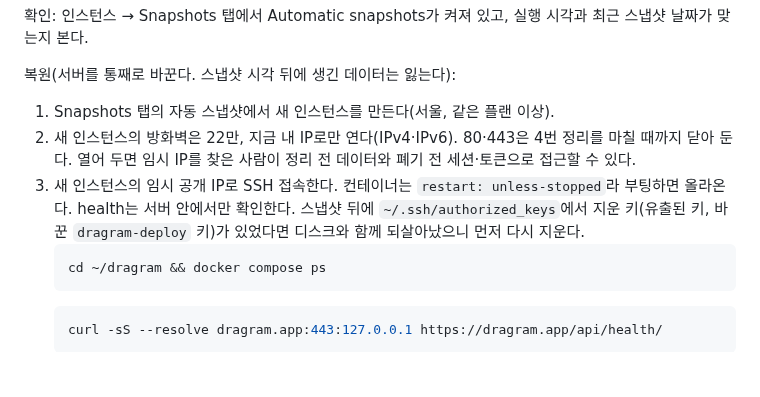
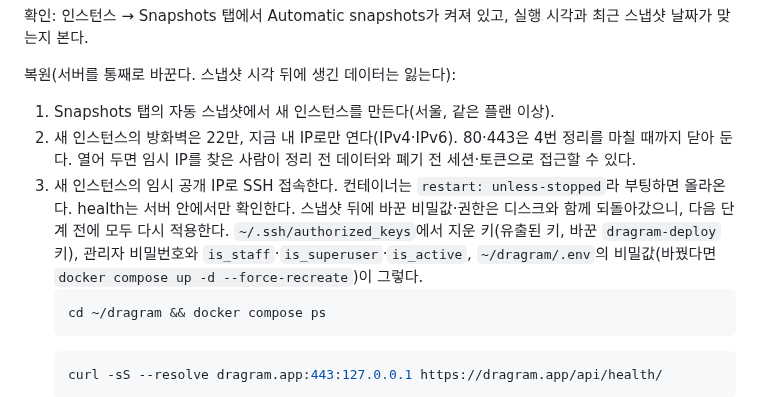
Before and after one commit to MinGyu-Kim0/dragram, a Markdown page: infra/README.md, the part around the change. Drawn GitHub-style; blank space fills up the shorter version.

Commit message:
docs: 복원 때 스냅샷 뒤에 바꾼 비밀값·권한을 모두 다시 적용하기
SSH 키, 관리자 비밀번호·권한, .env 비밀값은 디스크와 함께 되돌아간다.
대상마다 따로 적지 않고 한 문장으로 묶는다(PR #384 Codex 보안 리뷰).

Co-Authored-By: Claude Opus 5.5 <noreply@anthropic.com>

````diff
--- a/infra/README.md
+++ b/infra/README.md
@@ -108,7 +108,7 @@ cd ~/dragram && docker tag dragram-backend:<이전 해시> dragram-backend:curre
 복원(서버를 통째로 바꾼다. 스냅샷 시각 뒤에 생긴 데이터는 잃는다):
 1. Snapshots 탭의 자동 스냅샷에서 새 인스턴스를 만든다(서울, 같은 플랜 이상).
 2. 새 인스턴스의 방화벽은 22만, 지금 내 IP로만 연다(IPv4·IPv6). 80·443은 4번 정리를 마칠 때까지 닫아 둔다. 열어 두면 임시 IP를 찾은 사람이 정리 전 데이터와 폐기 전 세션·토큰으로 접근할 수 있다.
-3. 새 인스턴스의 임시 공개 IP로 SSH 접속한다. 컨테이너는 `restart: unless-stopped`라 부팅하면 올라온다. health는 서버 안에서만 확인한다. 스냅샷 뒤에 `~/.ssh/authorized_keys`에서 지운 키(유출된 키, 바꾼 `dragram-deploy` 키)가 있었다면 디스크와 함께 되살아났으니 먼저 다시 지운다.
+3. 새 인스턴스의 임시 공개 IP로 SSH 접속한다. 컨테이너는 `restart: unless-stopped`라 부팅하면 올라온다. health는 서버 안에서만 확인한다. 스냅샷 뒤에 바꾼 비밀값·권한은 디스크와 함께 되돌아갔으니, 다음 단계 전에 모두 다시 적용한다. `~/.ssh/authorized_keys`에서 지운 키(유출된 키, 바꾼 `dragram-deploy` 키), 관리자 비밀번호와 `is_staff`·`is_superuser`·`is_active`, `~/dragram/.env`의 비밀값(바꿨다면 `docker compose up -d --force-recreate`)이 그렇다.
    ```bash
    cd ~/dragram && docker compose ps
    ```
````
